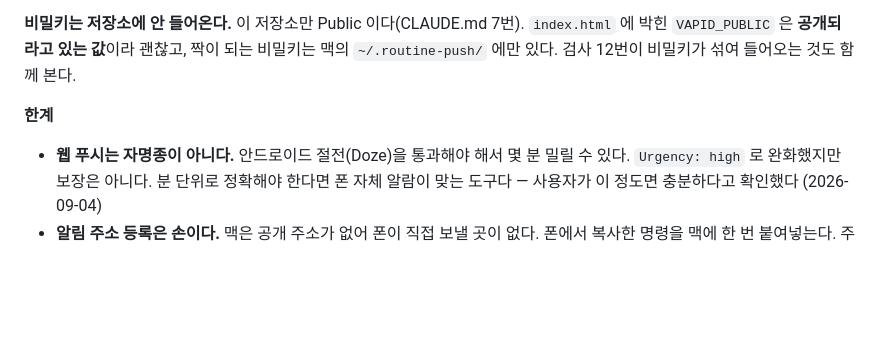
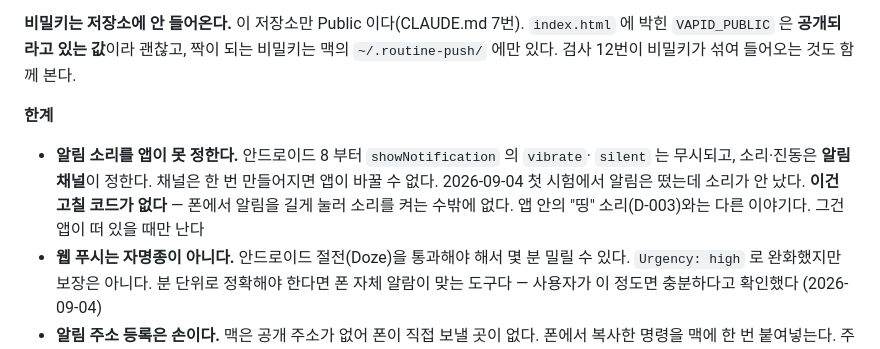
Before and after one commit to powerprana7/morning-evening-routine, a Markdown page: docs/DECISIONS.md, the part around the change. GitHub-like rendering; blank space fills up the shorter version.

Commit message:
알림 소리는 앱이 못 정한다 — 안드로이드 알림 채널 몫 (D-033)
첫 시험에서 알림은 떴는데 소리가 안 났다. 안드로이드 8 부터 vibrate·silent 는
무시되고 알림 채널이 정하는데, 채널은 만들어지면 앱이 못 바꾼다. 고칠 코드가 없어
sw.js 에 그 사실을 적어 두고 문서에 남긴다.

폰에 알림이 뜬 것은 사용자가 확인했다 — 맥→FCM→폰 경로 전체가 뚫렸다.

```diff
--- a/docs/DECISIONS.md
+++ b/docs/DECISIONS.md
@@ -1161,6 +1161,11 @@ Flutter·단축어)은 여전히 전부 탈락이고, 알림 하나 때문에
 
 **한계**
 
+- **알림 소리를 앱이 못 정한다.** 안드로이드 8 부터 `showNotification` 의 `vibrate`·
+  `silent` 는 무시되고, 소리·진동은 **알림 채널**이 정한다. 채널은 한 번 만들어지면
+  앱이 바꿀 수 없다. 2026-09-04 첫 시험에서 알림은 떴는데 소리가 안 났다.
+  **이건 고칠 코드가 없다** — 폰에서 알림을 길게 눌러 소리를 켜는 수밖에 없다.
+  앱 안의 "띵" 소리(D-003)와는 다른 이야기다. 그건 앱이 떠 있을 때만 난다
 - **웹 푸시는 자명종이 아니다.** 안드로이드 절전(Doze)을 통과해야 해서 몇 분 밀릴 수
   있다. `Urgency: high` 로 완화했지만 보장은 아니다. 분 단위로 정확해야 한다면
   폰 자체 알람이 맞는 도구다 — 사용자가 이 정도면 충분하다고 확인했다 (2026-09-04)
```
Also changed, not shown: docs/STATUS.md (+2 -1 lines).
